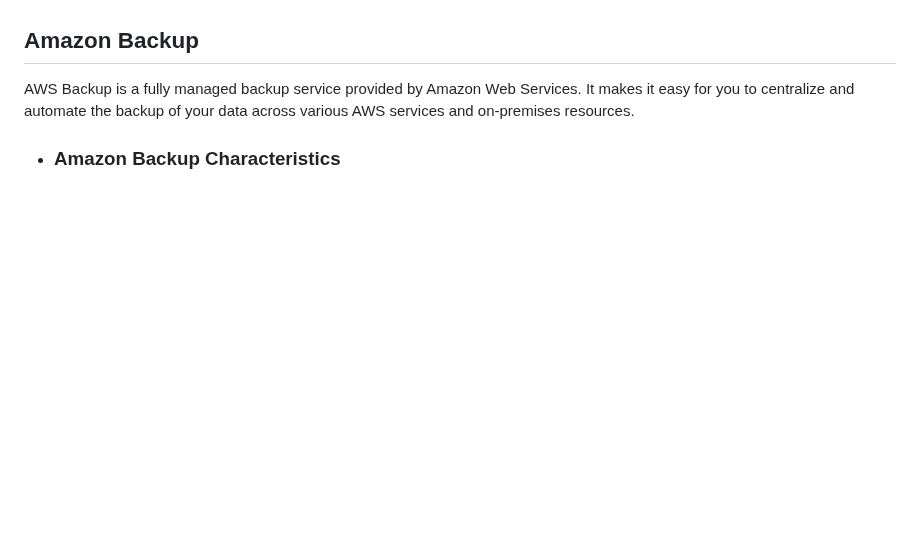
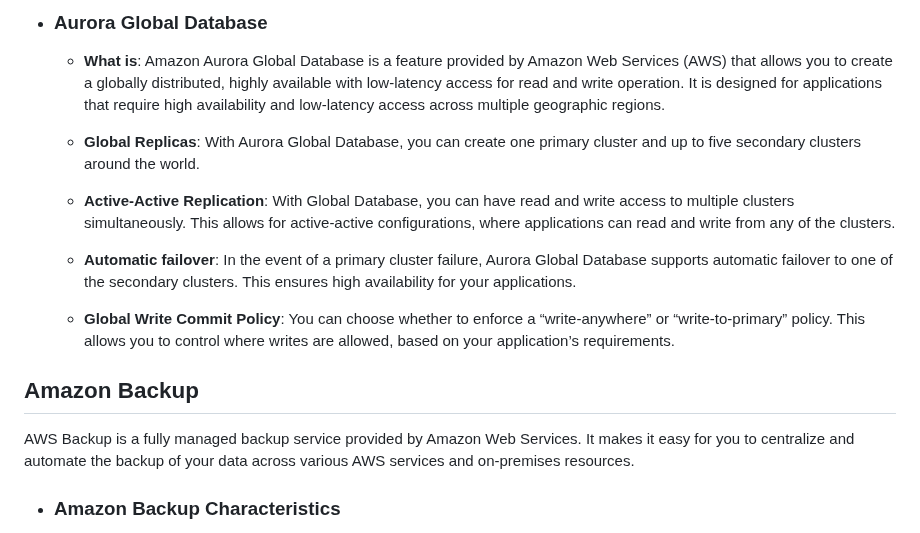
Before and after one commit to m-ashry-eg/SAA-C03, a Markdown page: notes/README.md, the part around one of its changes. GitHub-like rendering; blank space fills up the shorter version.

```diff
--- a/notes/README.md
+++ b/notes/README.md
@@ -380,3 +442,20 @@ operate, and scale a relational database in the cloud.
+- ### Aurora Global Database
+
+  - **What is**: Amazon Aurora Global Database is a feature provided by Amazon Web Services (AWS) that allows you to create a globally distributed, highly available
+  with low-latency access for read and write operation. It is designed for applications that require high availability and low-latency access across multiple
+  geographic regions.
+
+  - **Global Replicas**: With Aurora Global Database, you can create one primary cluster and up to five secondary clusters around the world.
+
+  - **Active-Active Replication**: With Global Database, you can have read and write access to multiple clusters simultaneously. This allows for active-active
+  configurations, where applications can read and write from any of the clusters.
+
+  - **Automatic failover**: In the event of a primary cluster failure, Aurora Global Database supports automatic failover to one of the secondary clusters. This ensures
+  high availability for your applications.
+
+  - **Global Write Commit Policy**: You can choose whether to enforce a “write-anywhere” or “write-to-primary” policy. This allows you to control where writes are allowed,
+  based on your application’s requirements.
+
 ## Amazon Backup
 
 AWS Backup is a fully managed backup service provided by Amazon Web Services. It makes it easy for you to centralize and automate the backup
```
Also changed, not shown: other parts of notes/README.md (+62 -0 lines).
